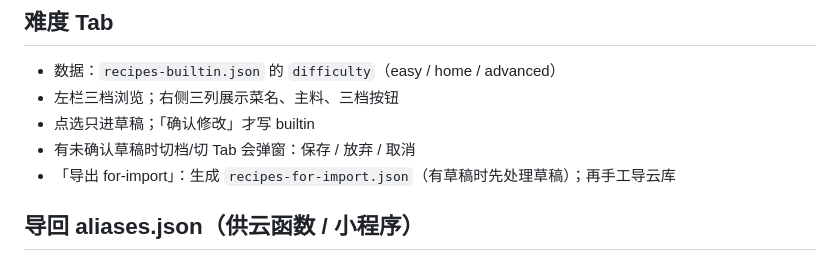
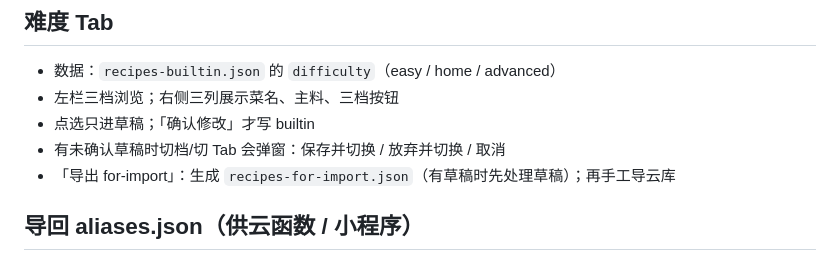
Before and after one commit to luonanqin/cookthis, a Markdown page: tools/alias-editor/README.md, the part around the change. GitHub-like rendering.

Commit message:
docs: track difficulty tab plan; align dirty-dialog labels
Co-authored-by: Cursor <cursoragent@cursor.com>

```diff
--- a/tools/alias-editor/README.md
+++ b/tools/alias-editor/README.md
@@ -46,7 +46,7 @@ python3 tools/alias-editor/server.py
 - 数据：`recipes-builtin.json` 的 `difficulty`（easy / home / advanced）
 - 左栏三档浏览；右侧三列展示菜名、主料、三档按钮
 - 点选只进草稿；「确认修改」才写 builtin
-- 有未确认草稿时切档/切 Tab 会弹窗：保存 / 放弃 / 取消
+- 有未确认草稿时切档/切 Tab 会弹窗：保存并切换 / 放弃并切换 / 取消
 - 「导出 for-import」：生成 `recipes-for-import.json`（有草稿时先处理草稿）；再手工导云库
 
 ## 导回 aliases.json（供云函数 / 小程序）
```
Also changed, not shown: 1 other file.
